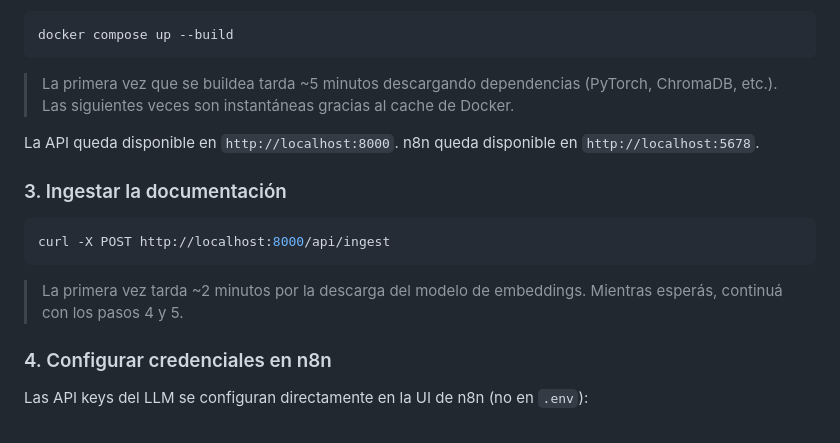
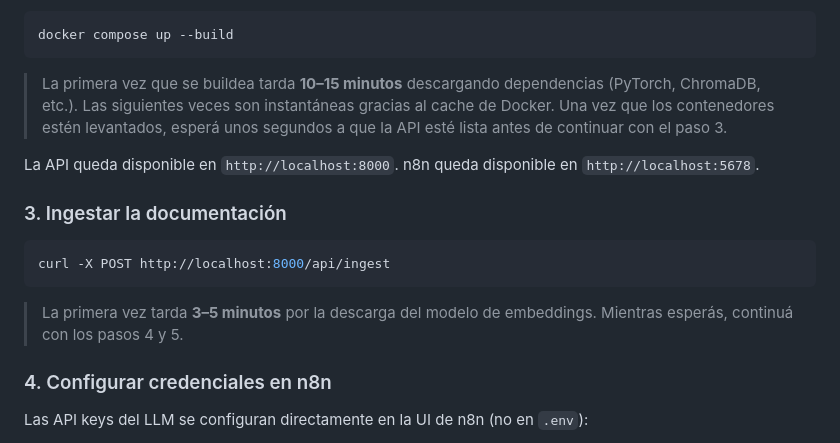
Before and after one commit to juan-cabra1/Prueba-Tecnica-Juan-Ignacio-Cabral, a Markdown page: README.md, the part around the change. GitHub-like rendering.

Commit message:
docs(readme): update build and ingest timing to reflect real-world durations

````diff
--- a/README.md
+++ b/README.md
@@ -39,7 +39,8 @@ copy .env.example .env
 docker compose up --build
 ```
 
-> La primera vez que se buildea tarda ~5 minutos descargando dependencias (PyTorch, ChromaDB, etc.). Las siguientes veces son instantáneas gracias al cache de Docker.
+> La primera vez que se buildea tarda **10–15 minutos** descargando dependencias (PyTorch, ChromaDB, etc.). Las siguientes veces son instantáneas gracias al cache de Docker.
+> Una vez que los contenedores estén levantados, esperá unos segundos a que la API esté lista antes de continuar con el paso 3.
 
 La API queda disponible en `http://localhost:8000`.
 n8n queda disponible en `http://localhost:5678`.
@@ -50,7 +51,7 @@ n8n queda disponible en `http://localhost:5678`.
 curl -X POST http://localhost:8000/api/ingest
 ```
 
-> La primera vez tarda ~2 minutos por la descarga del modelo de embeddings. Mientras esperás, continuá con los pasos 4 y 5.
+> La primera vez tarda **3–5 minutos** por la descarga del modelo de embeddings. Mientras esperás, continuá con los pasos 4 y 5.
 
 ### 4. Configurar credenciales en n8n
 
````
